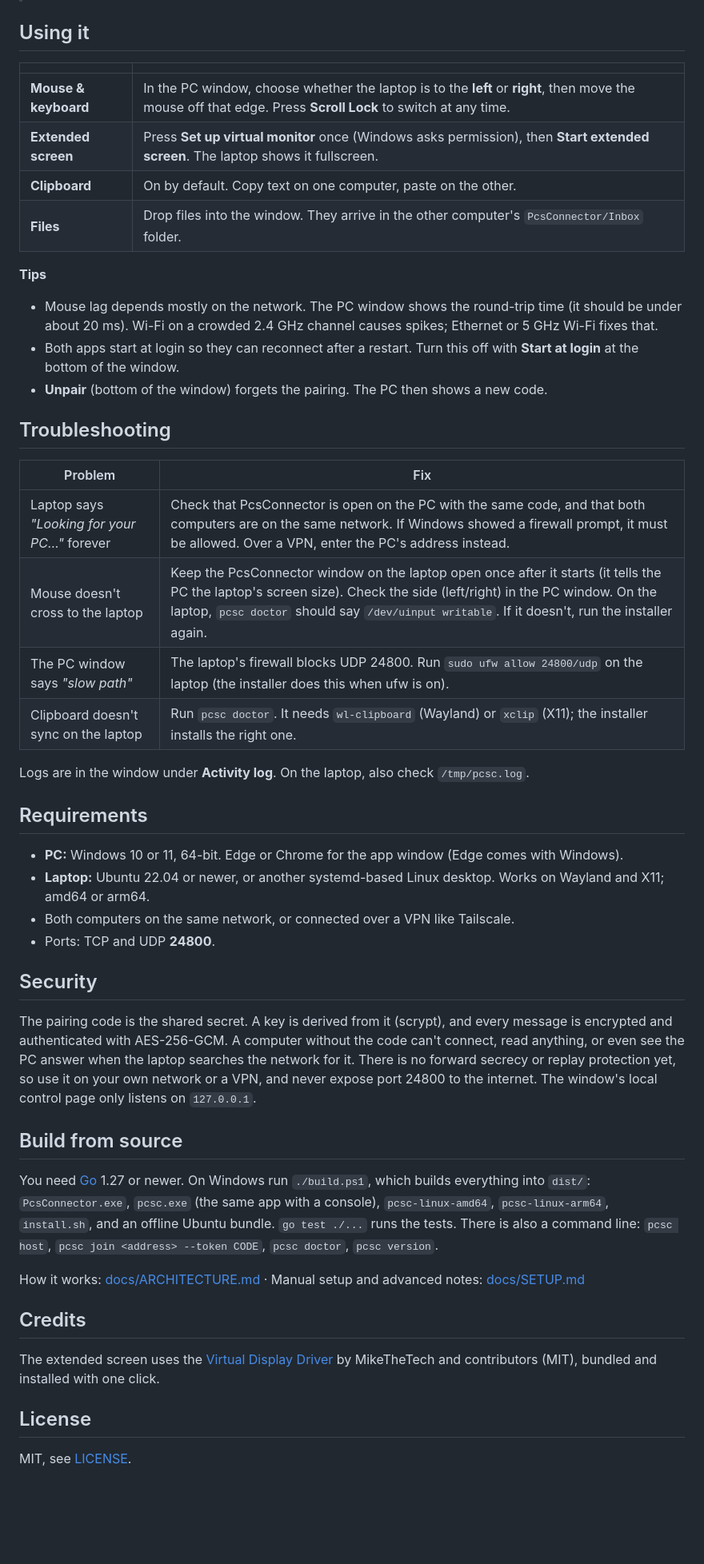
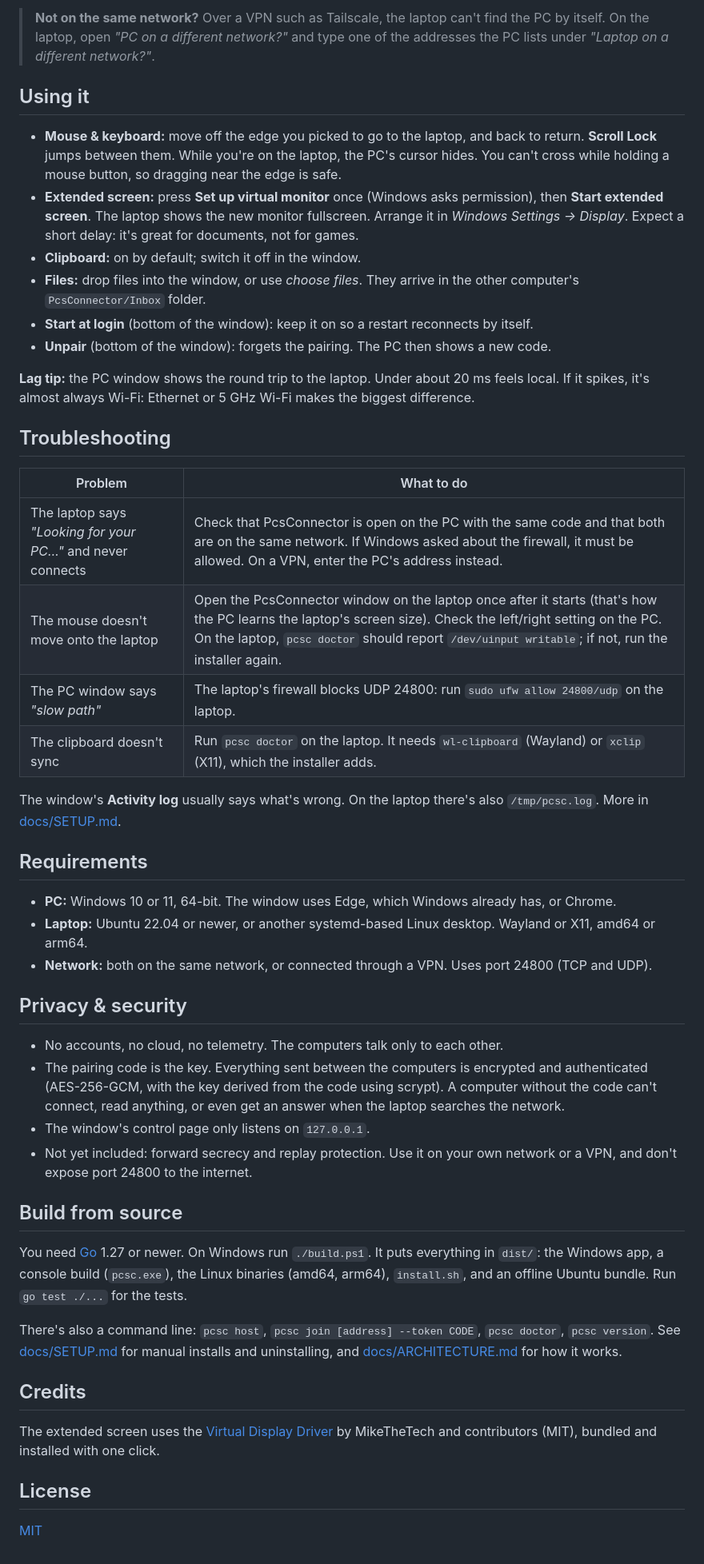
Before and after one commit to Brawly0/PcsConnector, a Markdown page: README.md, the part around one of its changes. Shown at 80% size. Drawn GitHub-style; blank space fills up the shorter version.

Commit message:
README: pictures, step-by-step setup with screenshots, how-it-works diagram
Co-Authored-By: Claude Opus 5.5 <noreply@anthropic.com>

```diff
--- a/README.md
+++ b/README.md
@@ -31,45 +80,45 @@ Type your password when it asks. PcsConnector then opens on the laptop.
+> **Not on the same network?** Over a VPN such as Tailscale, the laptop can't find the PC by itself. On the laptop, open *"PC on a different network?"* and type one of the addresses the PC lists under *"Laptop on a different network?"*.
 
 ## Using it
 
-| | |
-|---|---|
-| **Mouse & keyboard** | In the PC window, choose whether the laptop is to the **left** or **right**, then move the mouse off that edge. Press **Scroll Lock** to switch at any time. |
-| **Extended screen** | Press **Set up virtual monitor** once (Windows asks permission), then **Start extended screen**. The laptop shows it fullscreen. |
-| **Clipboard** | On by default. Copy text on one computer, paste on the other. |
-| **Files** | Drop files into the window. They arrive in the other computer's `PcsConnector/Inbox` folder. |
+- **Mouse & keyboard:** move off the edge you picked to go to the laptop, and back to return. **Scroll Lock** jumps between them. While you're on the laptop, the PC's cursor hides. You can't cross while holding a mouse button, so dragging near the edge is safe.
+- **Extended screen:** press **Set up virtual monitor** once (Windows asks permission), then **Start extended screen**. The laptop shows the new monitor fullscreen. Arrange it in *Windows Settings → Display*. Expect a short delay: it's great for documents, not for games.
+- **Clipboard:** on by default; switch it off in the window.
+- **Files:** drop files into the window, or use *choose files*. They arrive in the other computer's `PcsConnector/Inbox` folder.
+- **Start at login** (bottom of the window): keep it on so a restart reconnects by itself.
+- **Unpair** (bottom of the window): forgets the pairing. The PC then shows a new code.
 
-**Tips**
-- Mouse lag depends mostly on the network. The PC window shows the round-trip time (it should be under about 20 ms). Wi-Fi on a crowded 2.4 GHz channel causes spikes; Ethernet or 5 GHz Wi-Fi fixes that.
-- Both apps start at login so they can reconnect after a restart. Turn this off with **Start at login** at the bottom of the window.
-- **Unpair** (bottom of the window) forgets the pairing. The PC then shows a new code.
+**Lag tip:** the PC window shows the round trip to the laptop. Under about 20 ms feels local. If it spikes, it's almost always Wi-Fi: Ethernet or 5 GHz Wi-Fi makes the biggest difference.
 
 ## Troubleshooting
 
-| Problem | Fix |
+| Problem | What to do |
 |---|---|
-| Laptop says *"Looking for your PC…"* forever | Check that PcsConnector is open on the PC with the same code, and that both computers are on the same network. If Windows showed a firewall prompt, it must be allowed. Over a VPN, enter the PC's address instead. |
-| Mouse doesn't cross to the laptop | Keep the PcsConnector window on the laptop open once after it starts (it tells the PC the laptop's screen size). Check the side (left/right) in the PC window. On the laptop, `pcsc doctor` should say `/dev/uinput writable`. If it doesn't, run the installer again. |
-| The PC window says *"slow path"* | The laptop's firewall blocks UDP 24800. Run `sudo ufw allow 24800/udp` on the laptop (the installer does this when ufw is on). |
-| Clipboard doesn't sync on the laptop | Run `pcsc doctor`. It needs `wl-clipboard` (Wayland) or `xclip` (X11); the installer installs the right one. |
+| The laptop says *"Looking for your PC…"* and never connects | Check that PcsConnector is open on the PC with the same code and that both are on the same network. If Windows asked about the firewall, it must be allowed. On a VPN, enter the PC's address instead. |
+| The mouse doesn't move onto the laptop | Open the PcsConnector window on the laptop once after it starts (that's how the PC learns the laptop's screen size). Check the left/right setting on the PC. On the laptop, `pcsc doctor` should report `/dev/uinput writable`; if not, run the installer again. |
+| The PC window says *"slow path"* | The laptop's firewall blocks UDP 24800: run `sudo ufw allow 24800/udp` on the laptop. |
+| The clipboard doesn't sync | Run `pcsc doctor` on the laptop. It needs `wl-clipboard` (Wayland) or `xclip` (X11), which the installer adds. |
 
-Logs are in the window under **Activity log**. On the laptop, also check `/tmp/pcsc.log`.
+The window's **Activity log** usually says what's wrong. On the laptop there's also `/tmp/pcsc.log`. More in [docs/SETUP.md](docs/SETUP.md).
 
 ## Requirements
 
-- **PC:** Windows 10 or 11, 64-bit. Edge or Chrome for the app window (Edge comes with Windows).
-- **Laptop:** Ubuntu 22.04 or newer, or another systemd-based Linux desktop. Works on Wayland and X11; amd64 or arm64.
-- Both computers on the same network, or connected over a VPN like Tailscale.
-- Ports: TCP and UDP **24800**.
+- **PC:** Windows 10 or 11, 64-bit. The window uses Edge, which Windows already has, or Chrome.
+- **Laptop:** Ubuntu 22.04 or newer, or another systemd-based Linux desktop. Wayland or X11, amd64 or arm64.
+- **Network:** both on the same network, or connected through a VPN. Uses port 24800 (TCP and UDP).
 
-## Security
+## Privacy & security
 
-The pairing code is the shared secret. A key is derived from it (scrypt), and every message is encrypted and authenticated with AES-256-GCM. A computer without the code can't connect, read anything, or even see the PC answer when the laptop searches the network for it. There is no forward secrecy or replay protection yet, so use it on your own network or a VPN, and never expose port 24800 to the internet. The window's local control page only listens on `127.0.0.1`.
+- No accounts, no cloud, no telemetry. The computers talk only to each other.
+- The pairing code is the key. Everything sent between the computers is encrypted and authenticated (AES-256-GCM, with the key derived from the code using scrypt). A computer without the code can't connect, read anything, or even get an answer when the laptop searches the network.
+- The window's control page only listens on `127.0.0.1`.
+- Not yet included: forward secrecy and replay protection. Use it on your own network or a VPN, and don't expose port 24800 to the internet.
 
 ## Build from source
 
-You need [Go](https://go.dev/dl/) 1.27 or newer. On Windows run `./build.ps1`, which builds everything into `dist/`: `PcsConnector.exe`, `pcsc.exe` (the same app with a console), `pcsc-linux-amd64`, `pcsc-linux-arm64`, `install.sh`, and an offline Ubuntu bundle. `go test ./...` runs the tests. There is also a command line: `pcsc host`, `pcsc join <address> --token CODE`, `pcsc doctor`, `pcsc version`.
+You need [Go](https://go.dev/dl/) 1.27 or newer. On Windows run `./build.ps1`. It puts everything in `dist/`: the Windows app, a console build (`pcsc.exe`), the Linux binaries (amd64, arm64), `install.sh`, and an offline Ubuntu bundle. Run `go test ./...` for the tests.
 
-How it works: [docs/ARCHITECTURE.md](docs/ARCHITECTURE.md) · Manual setup and advanced notes: [docs/SETUP.md](docs/SETUP.md)
+There's also a command line: `pcsc host`, `pcsc join [address] --token CODE`, `pcsc doctor`, `pcsc version`. See [docs/SETUP.md](docs/SETUP.md) for manual installs and uninstalling, and [docs/ARCHITECTURE.md](docs/ARCHITECTURE.md) for how it works.
 
 ## Credits
 
@@ -77,4 +126,4 @@ The extended screen uses the [Virtual Display Driver](https://github.com/Virtual
 
 ## License
 
-MIT, see [LICENSE](LICENSE).
+[MIT](LICENSE)
```
Also changed, not shown: other parts of README.md (+64 -15 lines), docs/images/app-windows-dark.png (added), docs/images/app-windows.png, docs/images/step1-pc-code.png (added), docs/images/step2-laptop-code.png (added), 1 other file.
